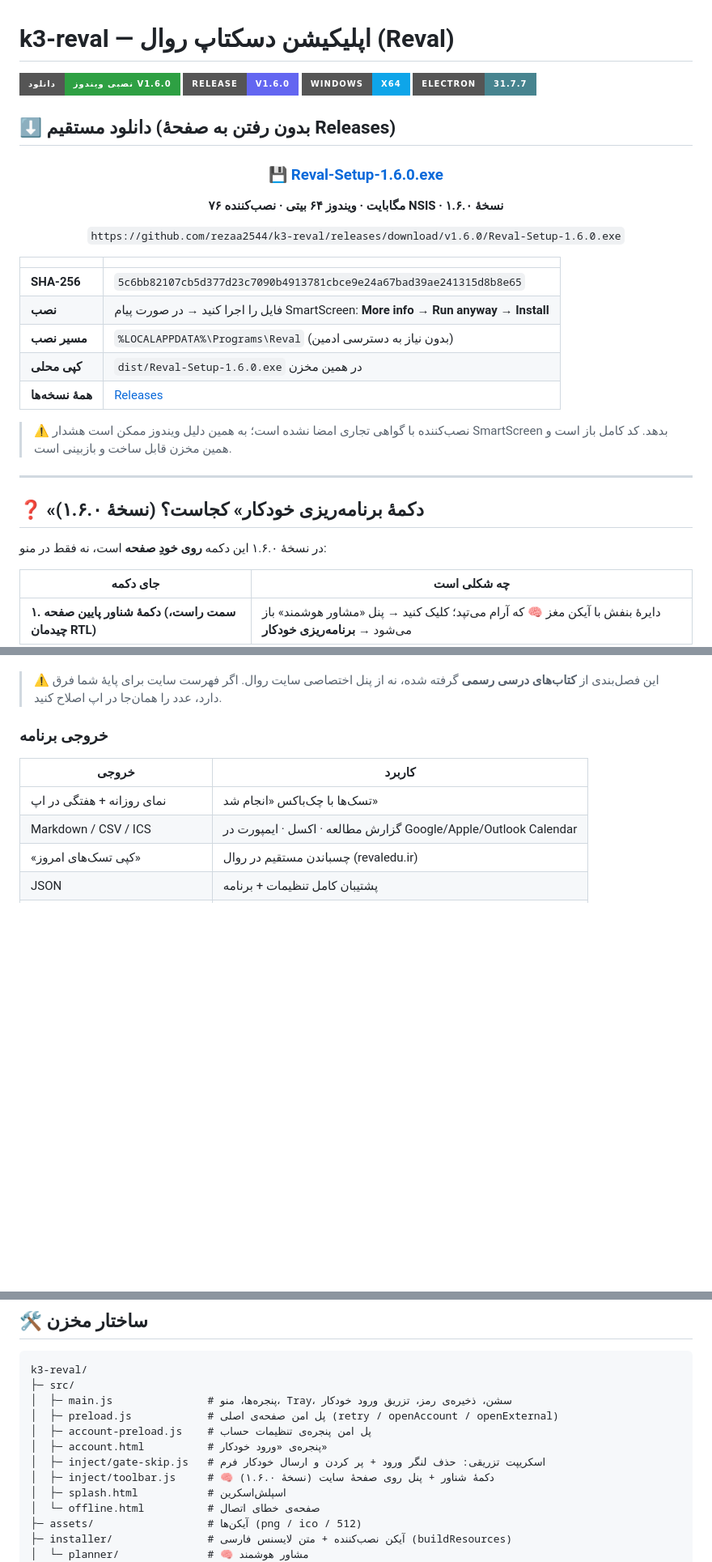
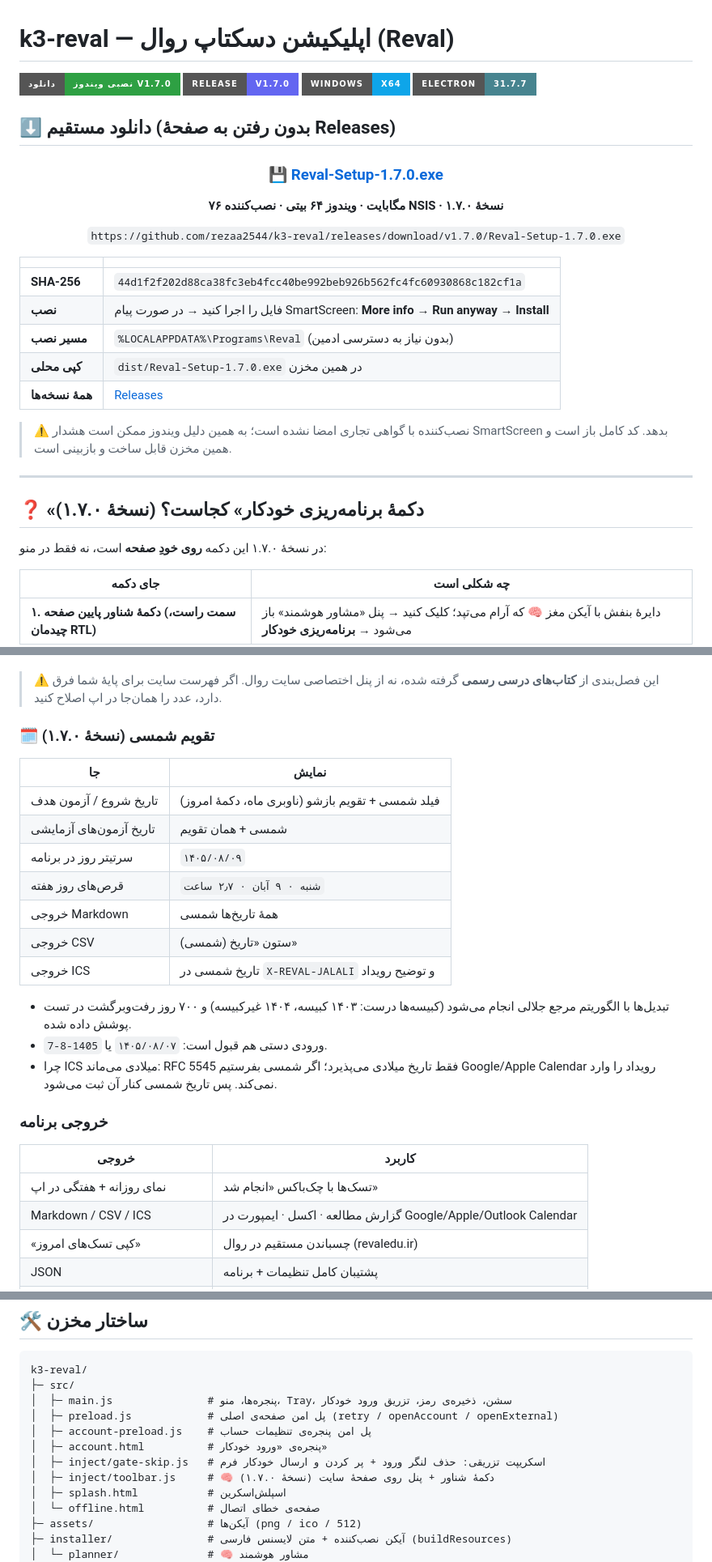
Before and after one commit to rezaa2544/k3-reval, a Markdown page: README.md, 3 parts joined by grey strips. Shown at 81% size. Rendered like a GitHub page; badges without logos; blank space fills up the shorter version.

```diff
--- a/README.md
+++ b/README.md
@@ -1,7 +1,7 @@
 # k3-reval — اپلیکیشن دسکتاپ روال (Reval)
 
-[![Download](https://img.shields.io/badge/%D8%AF%D8%A7%D9%86%D9%84%D9%88%D8%AF-%D9%86%D8%B5%D8%A8%DB%8C%20%D9%88%DB%8C%D9%86%D8%AF%D9%88%D8%B2%20v1.6.0-2ea043?style=for-the-badge&logo=windows&logoColor=white)](https://github.com/rezaa2544/k3-reval/releases/download/v1.6.0/Reval-Setup-1.6.0.exe)
-[![Release](https://img.shields.io/badge/Release-v1.6.0-6366f1?style=for-the-badge&logo=github)](https://github.com/rezaa2544/k3-reval/releases/tag/v1.6.0)
+[![Download](https://img.shields.io/badge/%D8%AF%D8%A7%D9%86%D9%84%D9%88%D8%AF-%D9%86%D8%B5%D8%A8%DB%8C%20%D9%88%DB%8C%D9%86%D8%AF%D9%88%D8%B2%20v1.7.0-2ea043?style=for-the-badge&logo=windows&logoColor=white)](https://github.com/rezaa2544/k3-reval/releases/download/v1.7.0/Reval-Setup-1.7.0.exe)
+[![Release](https://img.shields.io/badge/Release-v1.7.0-6366f1?style=for-the-badge&logo=github)](https://github.com/rezaa2544/k3-reval/releases/tag/v1.7.0)
 [![Platform](https://img.shields.io/badge/Windows-x64-0ea5e9?style=for-the-badge&logo=windows)](https://github.com/rezaa2544/k3-reval/releases)
 [![License](https://img.shields.io/badge/Electron-31.7.7-47848f?style=for-the-badge&logo=electron&logoColor=white)](https://www.electronjs.org)
 
@@ -9,20 +9,20 @@
 
 <div align="center">
 
-### [💾 Reval-Setup-1.6.0.exe](https://github.com/rezaa2544/k3-reval/releases/download/v1.6.0/Reval-Setup-1.6.0.exe)
+### [💾 Reval-Setup-1.7.0.exe](https://github.com/rezaa2544/k3-reval/releases/download/v1.7.0/Reval-Setup-1.7.0.exe)
 
-**۷۶ مگابایت · ویندوز ۶۴ بیتی · نصب‌کننده NSIS · نسخهٔ ۱.۶.۰**
+**۷۶ مگابایت · ویندوز ۶۴ بیتی · نصب‌کننده NSIS · نسخهٔ ۱.۷.۰**
 
-`https://github.com/rezaa2544/k3-reval/releases/download/v1.6.0/Reval-Setup-1.6.0.exe`
+`https://github.com/rezaa2544/k3-reval/releases/download/v1.7.0/Reval-Setup-1.7.0.exe`
 
 </div>
 
 | | |
 |---|---|
-| **SHA-256** | `5c6bb82107cb5d377d23c7090b4913781cbce9e24a67bad39ae241315d8b8e65` |
+| **SHA-256** | `44d1f2f202d88ca38fc3eb4fcc40be992beb926b562fc4fc60930868c182cf1a` |
 | **نصب** | فایل را اجرا کنید → در صورت پیام SmartScreen: **More info → Run anyway** → **Install** |
 | **مسیر نصب** | `%LOCALAPPDATA%\Programs\Reval` (بدون نیاز به دسترسی ادمین) |
-| **کپی محلی** | `dist/Reval-Setup-1.6.0.exe` در همین مخزن |
+| **کپی محلی** | `dist/Reval-Setup-1.7.0.exe` در همین مخزن |
 | **همهٔ نسخه‌ها** | [Releases](https://github.com/rezaa2544/k3-reval/releases) |
 
 > ⚠️ نصب‌کننده با گواهی تجاری امضا نشده است؛ به همین دلیل ویندوز ممکن است هشدار SmartScreen بدهد.
@@ -30,9 +30,9 @@
 
 ---
 
-## ❓ «دکمهٔ برنامه‌ریزی خودکار» کجاست؟ (نسخهٔ ۱.۶.۰)
+## ❓ «دکمهٔ برنامه‌ریزی خودکار» کجاست؟ (نسخهٔ ۱.۷.۰)
 
-در نسخهٔ ۱.۶.۰ این دکمه **روی خودِ صفحه** است، نه فقط در منو:
+در نسخهٔ ۱.۷.۰ این دکمه **روی خودِ صفحه** است، نه فقط در منو:
 
 | جای دکمه | چه شکلی است |
 |---|---|
@@ -172,6 +180,22 @@
 - عمومی‌ها همان قواعد علمی را می‌گیرند: بازیابی ۵ دقیقه‌ای، مرور ۱→۳→۷→۱۶→۳۵ روزه، تمرین درهم.
 
 > ⚠️ این فصل‌بندی از **کتاب‌های درسی رسمی** گرفته شده، نه از پنل اختصاصی سایت روال. اگر فهرست سایت برای پایهٔ شما فرق دارد، عدد را همان‌جا در اپ اصلاح کنید.
+
+### 🗓 تقویم شمسی (نسخهٔ ۱.۷.۰)
+
+| جا | نمایش |
+|---|---|
+| تاریخ شروع / آزمون هدف | فیلد شمسی + تقویم بازشو (ناوبری ماه، دکمهٔ امروز) |
+| تاریخ آزمون‌های آزمایشی | شمسی + همان تقویم |
+| سرتیتر روز در برنامه | `۱۴۰۵/۰۸/۰۹` |
+| قرص‌های روز هفته | `شنبه · ۹ آبان · ۲٫۷ ساعت` |
+| خروجی Markdown | همهٔ تاریخ‌ها شمسی |
+| خروجی CSV | ستون «تاریخ (شمسی)» |
+| خروجی ICS | تاریخ شمسی در `X-REVAL-JALALI` و توضیح رویداد |
+
+- تبدیل‌ها با الگوریتم مرجع جلالی انجام می‌شود (کبیسه‌ها درست: ۱۴۰۳ کبیسه، ۱۴۰۴ غیرکبیسه) و ۷۰۰ روز رفت‌وبرگشت در تست پوشش داده شده.
+- ورودی دستی هم قبول است: `۱۴۰۵/۰۸/۰۷` یا `1405-8-7`.
+- چرا ICS میلادی می‌ماند: RFC 5545 فقط تاریخ میلادی می‌پذیرد؛ اگر شمسی بفرستیم Google/Apple Calendar رویداد را وارد نمی‌کند. پس تاریخ شمسی کنار آن ثبت می‌شود.
 
 ### خروجی برنامه
 
@@ -218,7 +242,7 @@ k3-reval/
 │  ├─ account-preload.js    # پل امن پنجره‌ی تنظیمات حساب
 │  ├─ account.html          # پنجره‌ی «ورود خودکار»
 │  ├─ inject/gate-skip.js   # اسکریپت تزریقی: حذف لنگر ورود + پر کردن و ارسال خودکار فرم
-│  ├─ inject/toolbar.js     # 🧠 دکمهٔ شناور + پنل روی صفحهٔ سایت (نسخهٔ ۱.۶.۰)
+│  ├─ inject/toolbar.js     # 🧠 دکمهٔ شناور + پنل روی صفحهٔ سایت (نسخهٔ ۱.۷.۰)
 │  ├─ splash.html           # اسپلش‌اسکرین
 │  └─ offline.html          # صفحه‌ی خطای اتصال
 ├─ assets/                  # آیکن‌ها (png / ico / 512)
```
Also changed, not shown: other parts of README.md (+15 -6 lines), docs/research-study-methods.md (+26 -0 lines), docs/screens/06-jalali-picker.png (added), docs/screens/07-jalali-plan.png (added), 10 other files.
